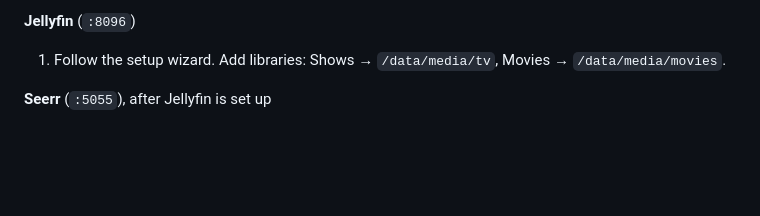
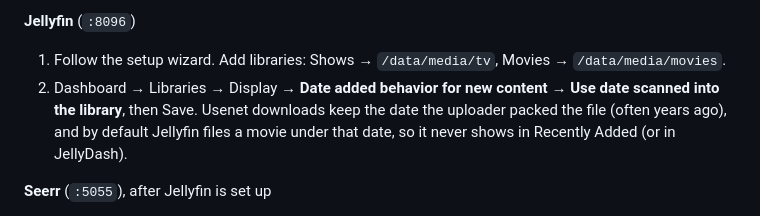
Before and after one commit to scjevans/jevans.cloud, a Markdown page: server/README.md, the part around the change. Rendered like a GitHub page; blank space fills up the shorter version.

Commit message:
README: make Jellyfin date new movies by scan time so Recently Added works
Co-Authored-By: Claude Opus 5.5 (1M context) <noreply@anthropic.com>
Claude-Session: https://claude.ai/code/session_01Ktkm7MzrCUPftk2f9bQWaX

```diff
--- a/server/README.md
+++ b/server/README.md
@@ -149,6 +149,9 @@ Host `http://localhost:8191`, Tags `flaresolverr`. Then edit the blocked indexer
 
 **Jellyfin** (`:8096`)
 1. Follow the setup wizard. Add libraries: Shows → `/data/media/tv`, Movies → `/data/media/movies`.
+2. Dashboard → Libraries → Display → **Date added behavior for new content** → **Use date scanned into the library**, then Save.
+   Usenet downloads keep the date the uploader packed the file (often years ago), and by default Jellyfin
+   files a movie under that date, so it never shows in Recently Added (or in JellyDash).
 
 **Seerr** (`:5055`), after Jellyfin is set up
 1. Choose **Jellyfin** as your server type. Jellyfin URL: Hostname `jellyfin`, Port `8096`, no SSL.
```
